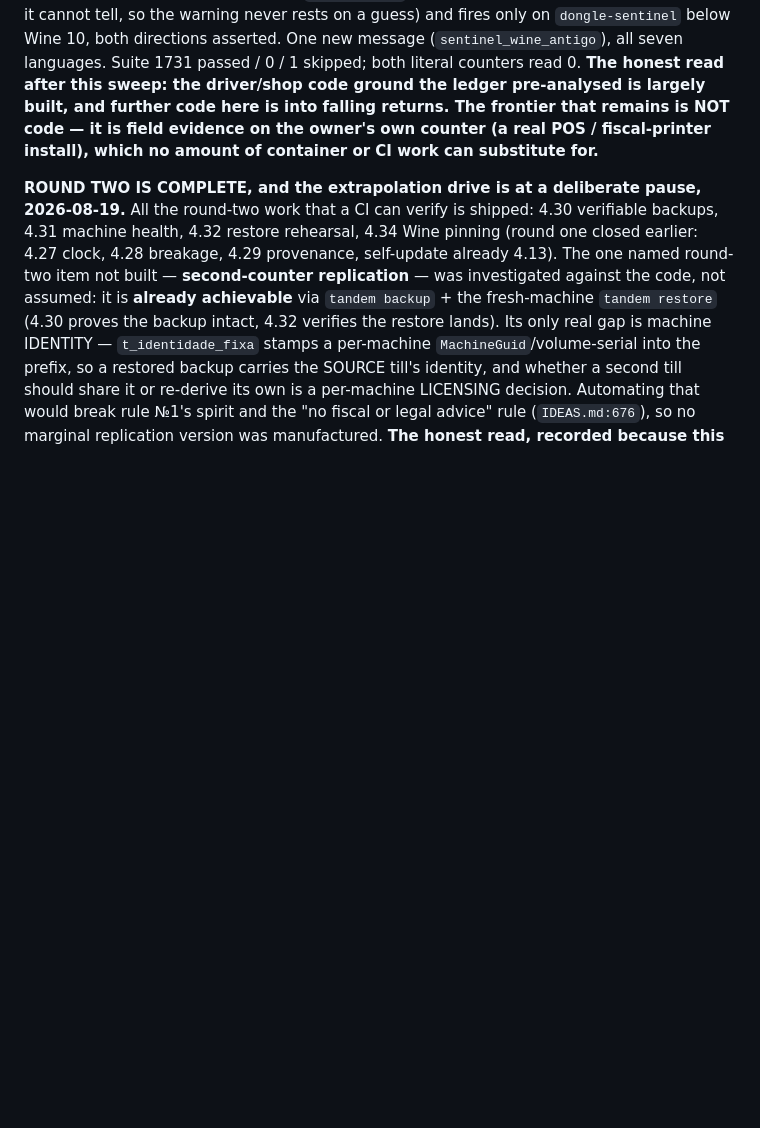
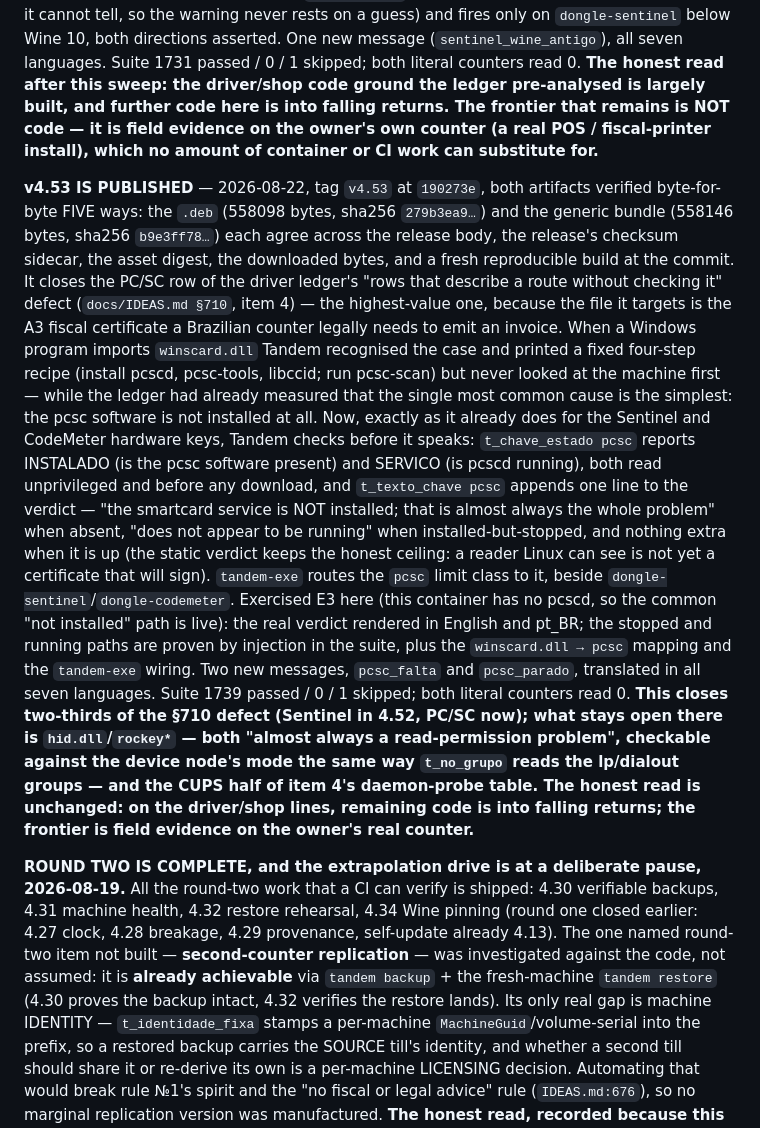
Before and after one commit to ChrnX0/Tandem, a Markdown page: CLAUDE.md, the part around the change. Drawn GitHub-style; blank space fills up the shorter version.

Commit message:
docs: record v4.53 published (name the missing smartcard service, PC/SC A3 check) (#77)
v4.53 is published and verified byte-for-byte five ways (.deb 279b3ea9…,
generic b9e3ff78…): release body == checksum sidecar == asset digest ==
downloaded bytes == fresh reproducible build at 190273e. Records the release
and updates the §710 driver-ledger status: Sentinel (4.52) and PC/SC (4.53)
closed; hid.dll/rockey* read-permission checks and the CUPS daemon-probe table
remain open.


Claude-Session: https://claude.ai/code/session_01McxLqsMVVh6cYB5Q3bkCWT

Co-authored-by: Claude <noreply@anthropic.com>

```diff
--- a/CLAUDE.md
+++ b/CLAUDE.md
@@ -2502,6 +2502,40 @@ The frontier that remains is NOT code — it is field evidence on the owner's ow
 counter (a real POS / fiscal-printer install), which no amount of container or CI
 work can substitute for.**
 
+**v4.53 IS PUBLISHED** — 2026-08-22, tag `v4.53` at `190273e`, both artifacts
+verified byte-for-byte FIVE ways: the `.deb` (558098 bytes, sha256 `279b3ea9…`)
+and the generic bundle (558146 bytes, sha256 `b9e3ff78…`) each agree across the
+release body, the release's checksum sidecar, the asset digest, the downloaded
+bytes, and a fresh reproducible build at the commit. It closes the PC/SC row of
+the driver ledger's "rows that describe a route without checking it" defect
+(`docs/IDEAS.md §710`, item 4) — the highest-value one, because the file it
+targets is the A3 fiscal certificate a Brazilian counter legally needs to emit an
+invoice. When a Windows program imports `winscard.dll` Tandem recognised the case
+and printed a fixed four-step recipe (install pcscd, pcsc-tools, libccid; run
+pcsc-scan) but never looked at the machine first — while the ledger had already
+measured that the single most common cause is the simplest: the pcsc software is
+not installed at all. Now, exactly as it already does for the Sentinel and
+CodeMeter hardware keys, Tandem checks before it speaks: `t_chave_estado pcsc`
+reports INSTALADO (is the pcsc software present) and SERVICO (is pcscd running),
+both read unprivileged and before any download, and `t_texto_chave pcsc` appends
+one line to the verdict — "the smartcard service is NOT installed; that is almost
+always the whole problem" when absent, "does not appear to be running" when
+installed-but-stopped, and nothing extra when it is up (the static verdict keeps
+the honest ceiling: a reader Linux can see is not yet a certificate that will
+sign). `tandem-exe` routes the `pcsc` limit class to it, beside
+`dongle-sentinel`/`dongle-codemeter`. Exercised E3 here (this container has no
+pcscd, so the common "not installed" path is live): the real verdict rendered in
+English and pt_BR; the stopped and running paths are proven by injection in the
+suite, plus the `winscard.dll → pcsc` mapping and the `tandem-exe` wiring. Two
+new messages, `pcsc_falta` and `pcsc_parado`, translated in all seven languages.
+Suite 1739 passed / 0 / 1 skipped; both literal counters read 0. **This closes
+two-thirds of the §710 defect (Sentinel in 4.52, PC/SC now); what stays open
+there is `hid.dll`/`rockey*` — both "almost always a read-permission problem",
+checkable against the device node's mode the same way `t_no_grupo` reads the
+lp/dialout groups — and the CUPS half of item 4's daemon-probe table. The honest
+read is unchanged: on the driver/shop lines, remaining code is into falling
+returns; the frontier is field evidence on the owner's real counter.**
+
 **ROUND TWO IS COMPLETE, and the extrapolation drive is at a deliberate pause,
 2026-08-19.** All the round-two work that a CI can verify is shipped: 4.30
 verifiable backups, 4.31 machine health, 4.32 restore rehearsal, 4.34 Wine
```
